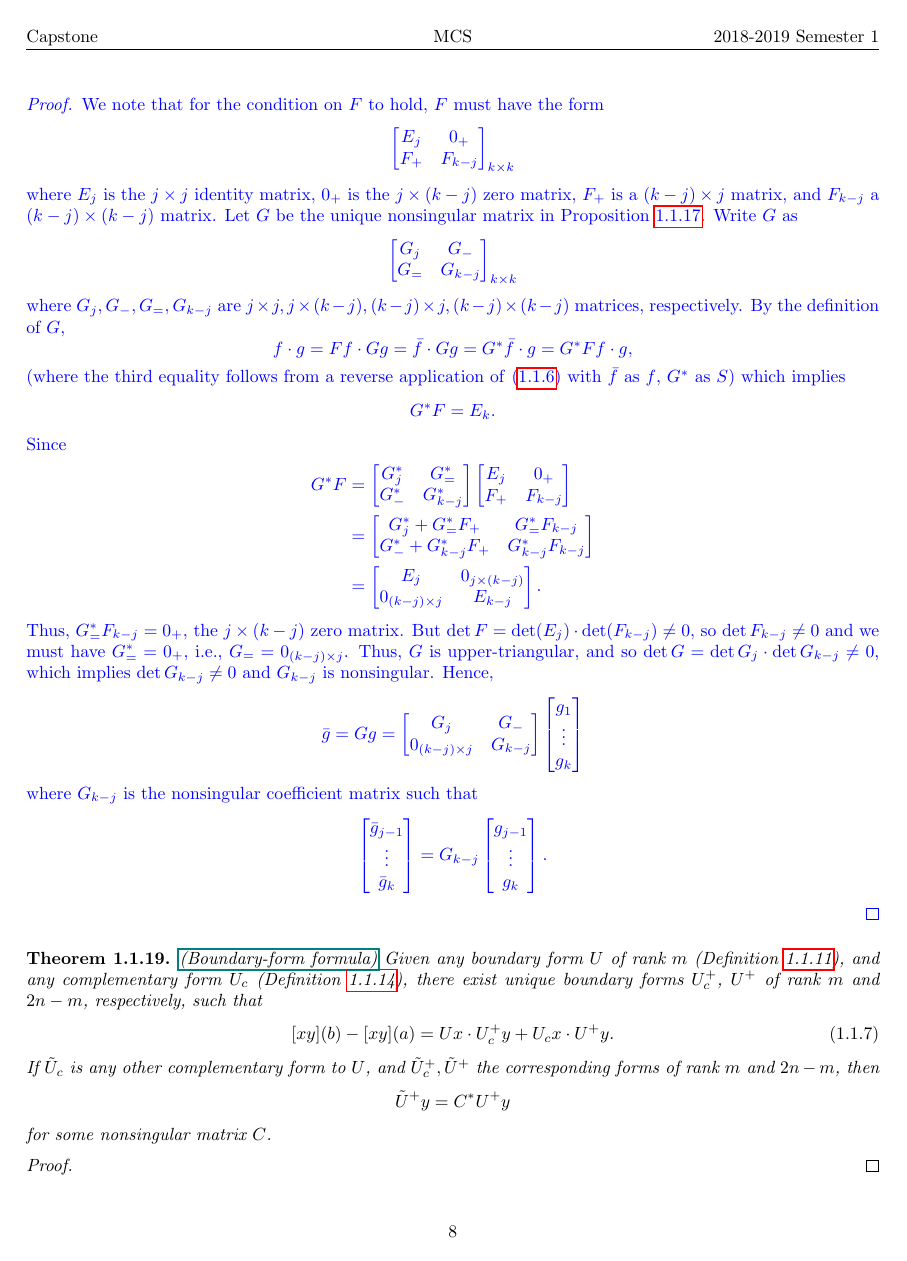
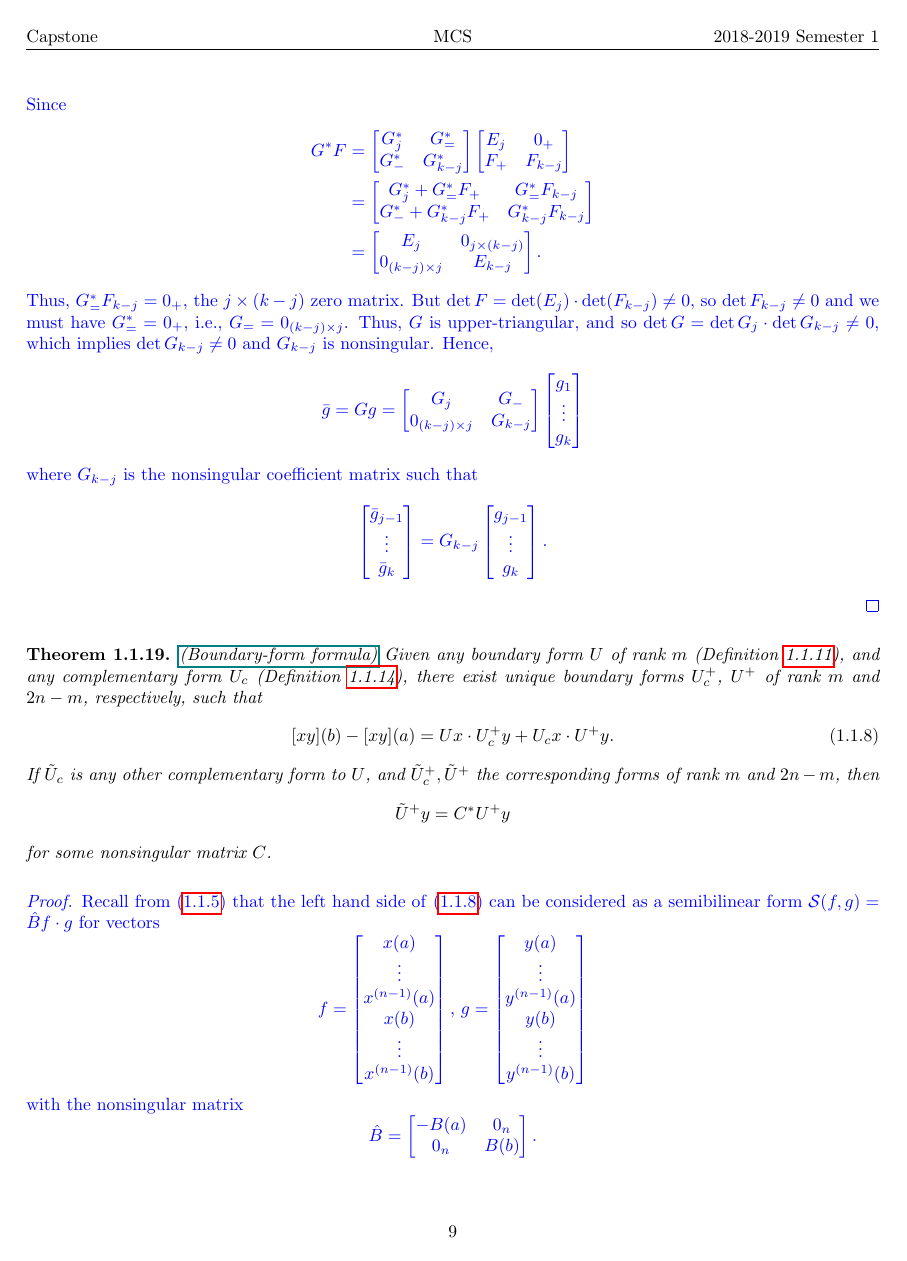
Before and after one commit to largecats/capstone-project, a LaTeX document (readings/notes.tex): page 8 of 8 before the commit and page 9 of 10 after it. Compiled offline with pdfLaTeX.

Commit message:
Updated reading notes till Boundary form formula

```diff
--- a/readings/notes.tex
+++ b/readings/notes.tex
@@ -526,5 +528,33 @@ where $G_{k-j}$ is the nonsingular coefficient matrix such that
     \[\tilde{U}^+ y = C^*U^+y\]
     for some nonsingular matrix $C$.
 \end{thm}
+{\color{blue}
 \begin{proof}
-
+    Recall from \eqref{eq:green's formula in semibilinear form} that the left hand side of \eqref{eq:boundary form formula} can be considered as a semibilinear form $\mathcal{S}(f,g)=\hat{B}f\cdot g$ for vectors
+\[
+    f=
+    \begin{bmatrix}
+        x(a)\\
+        \vdots\\
+        x^{(n-1)}(a)\\
+        x(b)\\
+        \vdots\\
+        x^{(n-1)}(b)
+    \end{bmatrix},\,
+    g=
+    \begin{bmatrix}
+        y(a)\\
+        \vdots\\
+        y^{(n-1)}(a)\\
+        y(b)\\
+        \vdots\\
+        y^{(n-1)}(b)
+    \end{bmatrix}
+\]
+with the nonsingular matrix
+\[
+    \hat{B}=
+    \begin{bmatrix}
+        -B(a) & 0_n\\
+        0_n & B(b)
+    \end{bmatrix}.
```
Also changed, not shown: Instructions/MCS Capstone_18628.pdf (renamed from MCS Capstone_18628.pdf), readings/notes.pdf, readings/notes.tex (30 more changed lines), 2 other files.
